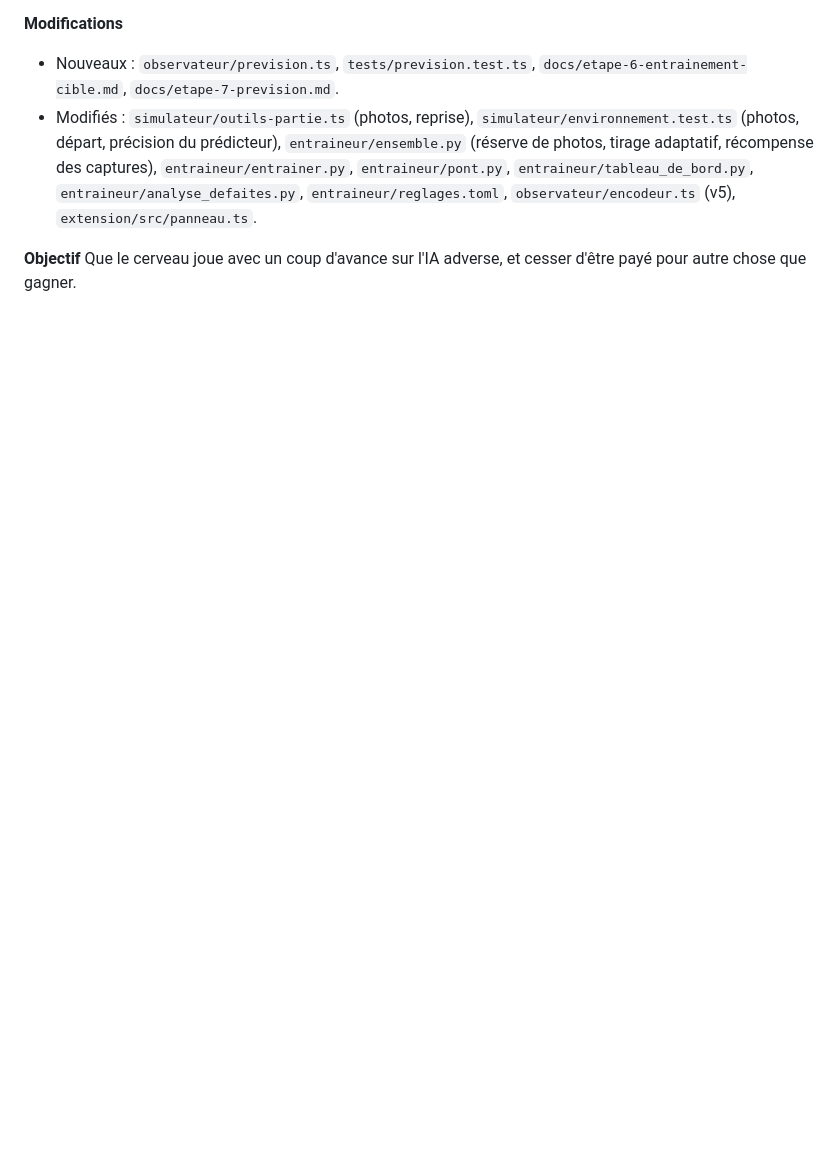
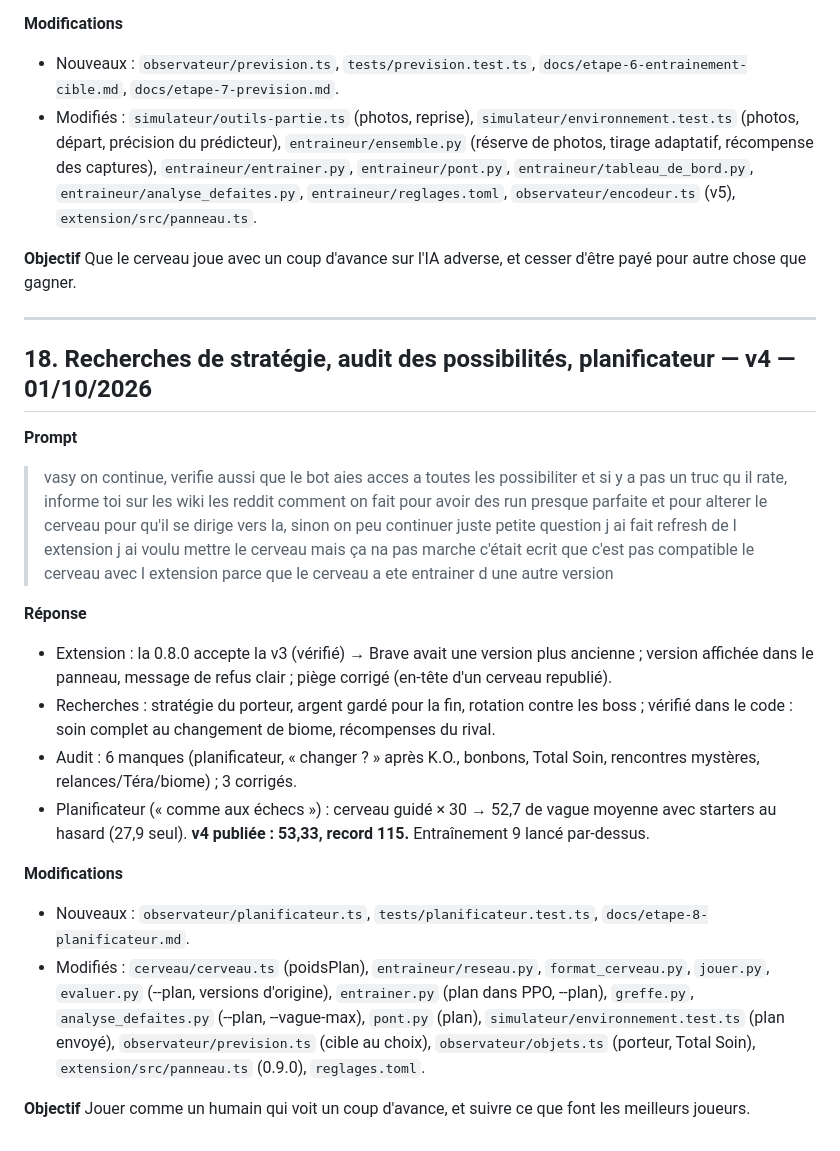
Before and after one commit to Loogatoxx/pokerogue-bot, a Markdown page: historique_prompts.md, the part around the change. Rendered like a GitHub page; blank space fills up the shorter version.

Commit message:
Documentation de l'étape 8 (planificateur, recherches, audit) et journal : entrée 18
Co-Authored-By: Claude Opus 5.5 <noreply@anthropic.com>

```diff
--- a/historique_prompts.md
+++ b/historique_prompts.md
@@ -550,3 +550,31 @@ récompenser une bonne équipe plutôt qu'une équipe pleine.
 **Objectif**
 Que le cerveau joue avec un coup d'avance sur l'IA adverse, et cesser d'être payé pour autre
 chose que gagner.
+
+---
+
+## 18. Recherches de stratégie, audit des possibilités, planificateur — v4 — 01/10/2026
+
+**Prompt**
+> vasy on continue, verifie aussi que le bot aies acces a toutes les possibiliter et si y a pas un truc qu il rate, informe toi sur les wiki les reddit comment on fait pour avoir des run presque parfaite et pour alterer le cerveau pour qu'il se dirige vers la, sinon on peu continuer juste petite question j ai fait refresh de l extension j ai voulu mettre le cerveau mais ça na pas marche c'était ecrit que c'est pas compatible le cerveau avec l extension parce que le cerveau a ete entrainer d une autre version
+
+**Réponse**
+- Extension : la 0.8.0 accepte la v3 (vérifié) → Brave avait une version plus ancienne ; version
+  affichée dans le panneau, message de refus clair ; piège corrigé (en-tête d'un cerveau republié).
+- Recherches : stratégie du porteur, argent gardé pour la fin, rotation contre les boss ; vérifié
+  dans le code : soin complet au changement de biome, récompenses du rival.
+- Audit : 6 manques (planificateur, « changer ? » après K.O., bonbons, Total Soin, rencontres
+  mystères, relances/Téra/biome) ; 3 corrigés.
+- Planificateur (« comme aux échecs ») : cerveau guidé × 30 → 52,7 de vague moyenne avec starters
+  au hasard (27,9 seul). **v4 publiée : 53,33, record 115.** Entraînement 9 lancé par-dessus.
+
+**Modifications**
+- Nouveaux : `observateur/planificateur.ts`, `tests/planificateur.test.ts`, `docs/etape-8-planificateur.md`.
+- Modifiés : `cerveau/cerveau.ts` (poidsPlan), `entraineur/reseau.py`, `format_cerveau.py`,
+  `jouer.py`, `evaluer.py` (--plan, versions d'origine), `entrainer.py` (plan dans PPO, --plan),
+  `greffe.py`, `analyse_defaites.py` (--plan, --vague-max), `pont.py` (plan),
+  `simulateur/environnement.test.ts` (plan envoyé), `observateur/prevision.ts` (cible au choix),
+  `observateur/objets.ts` (porteur, Total Soin), `extension/src/panneau.ts` (0.9.0), `reglages.toml`.
+
+**Objectif**
+Jouer comme un humain qui voit un coup d'avance, et suivre ce que font les meilleurs joueurs.
```
Also changed, not shown: docs/etape-8-planificateur.md (added, +67 -0 lines).
